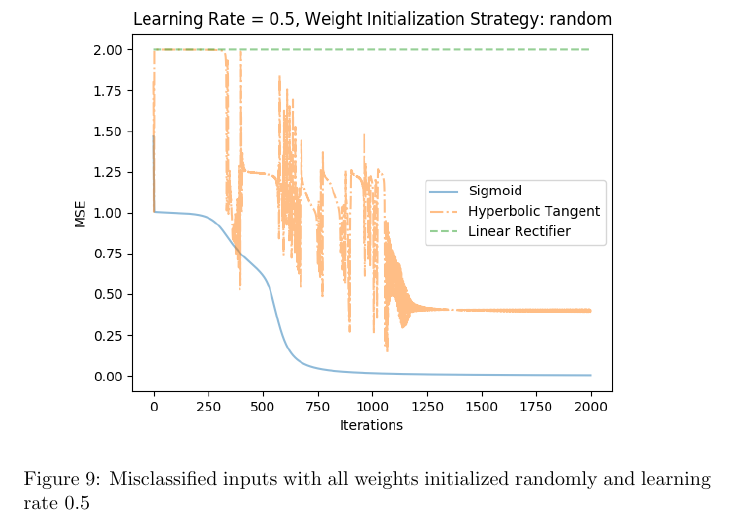
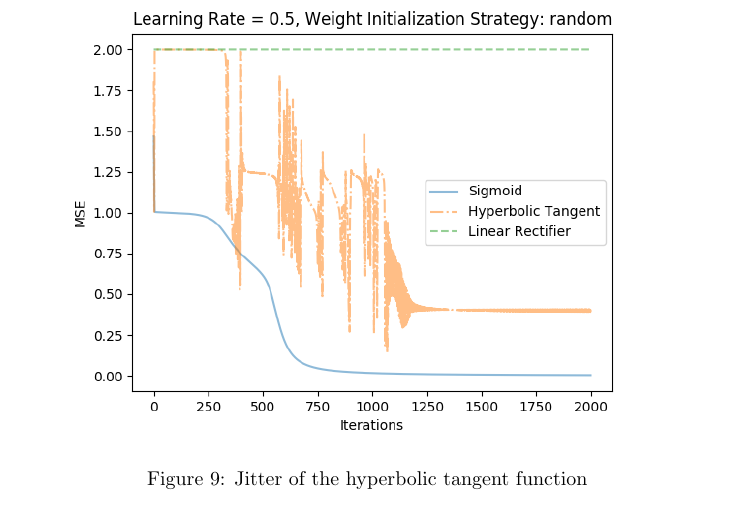
Before and after one commit to Hizoul/lunn, a LaTeX document (a1/report.tex): part of page 11 of 11, cut at the place of the change. Compiled offline with pdfLaTeX.

Commit message:
[FEAT] change caption

```diff
--- a/a1/report.tex
+++ b/a1/report.tex
@@ -228,7 +228,7 @@ The best stable result we were able to achieve have the same parameters as the b
 \begin{figure}[H]
 	\centering
 	\includegraphics[width=0.9\linewidth]{img/5/tangent-jitter.png}
-	\caption{Misclassified inputs with all weights initialized randomly and learning rate 0.5}
+	\caption{Jitter of the hyperbolic tangent function}
 	\label{fig:tangent-jitter}
 \end{figure}
 
```
